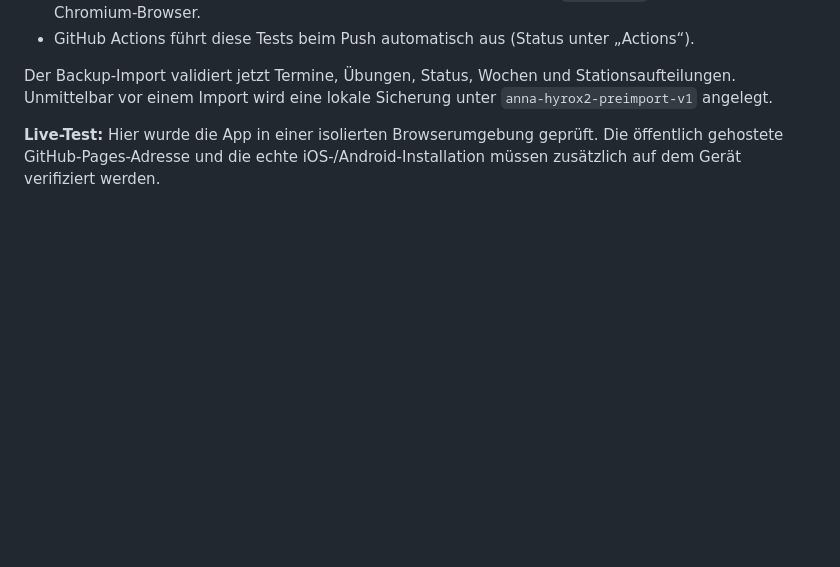
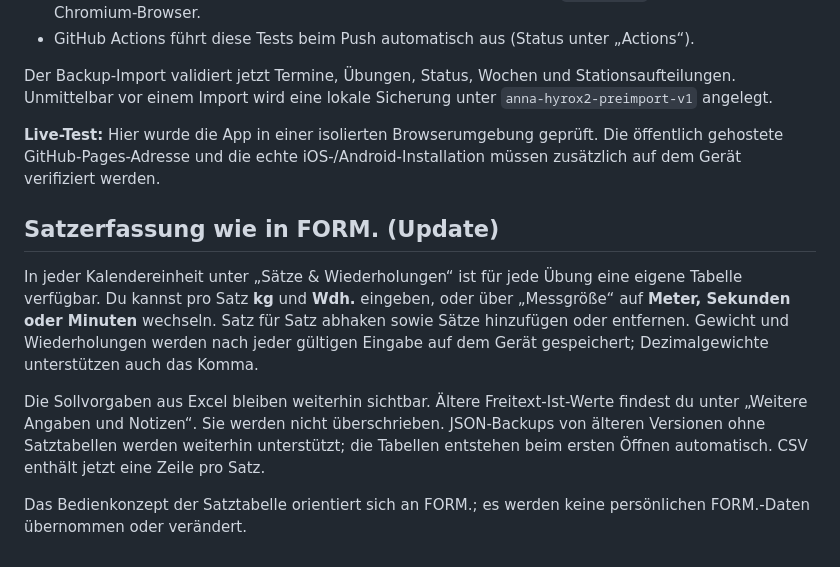
Before and after one commit to Bigbro42/Anna-Hyrox, a Markdown page: README.md, the part around the change. Drawn GitHub-style; blank space fills up the shorter version.

Commit message:
Document structured set entry and backward compatibility

```diff
--- a/README.md
+++ b/README.md
@@ -55,3 +55,11 @@ Keine Diagnose, Therapieanweisung oder automatische Belastungsfreigabe. Schmerzh
 Der Backup-Import validiert jetzt Termine, Übungen, Status, Wochen und Stationsaufteilungen. Unmittelbar vor einem Import wird eine lokale Sicherung unter `anna-hyrox2-preimport-v1` angelegt.
 
 **Live-Test:** Hier wurde die App in einer isolierten Browserumgebung geprüft. Die öffentlich gehostete GitHub-Pages-Adresse und die echte iOS-/Android-Installation müssen zusätzlich auf dem Gerät verifiziert werden.
+
+## Satzerfassung wie in FORM. (Update)
+
+In jeder Kalendereinheit unter „Sätze & Wiederholungen“ ist für jede Übung eine eigene Tabelle verfügbar. Du kannst pro Satz **kg** und **Wdh.** eingeben, oder über „Messgröße“ auf **Meter, Sekunden oder Minuten** wechseln. Satz für Satz abhaken sowie Sätze hinzufügen oder entfernen. Gewicht und Wiederholungen werden nach jeder gültigen Eingabe auf dem Gerät gespeichert; Dezimalgewichte unterstützen auch das Komma.
+
+Die Sollvorgaben aus Excel bleiben weiterhin sichtbar. Ältere Freitext-Ist-Werte findest du unter „Weitere Angaben und Notizen“. Sie werden nicht überschrieben. JSON-Backups von älteren Versionen ohne Satztabellen werden weiterhin unterstützt; die Tabellen entstehen beim ersten Öffnen automatisch. CSV enthält jetzt eine Zeile pro Satz.
+
+Das Bedienkonzept der Satztabelle orientiert sich an FORM.; es werden keine persönlichen FORM.-Daten übernommen oder verändert.
```
